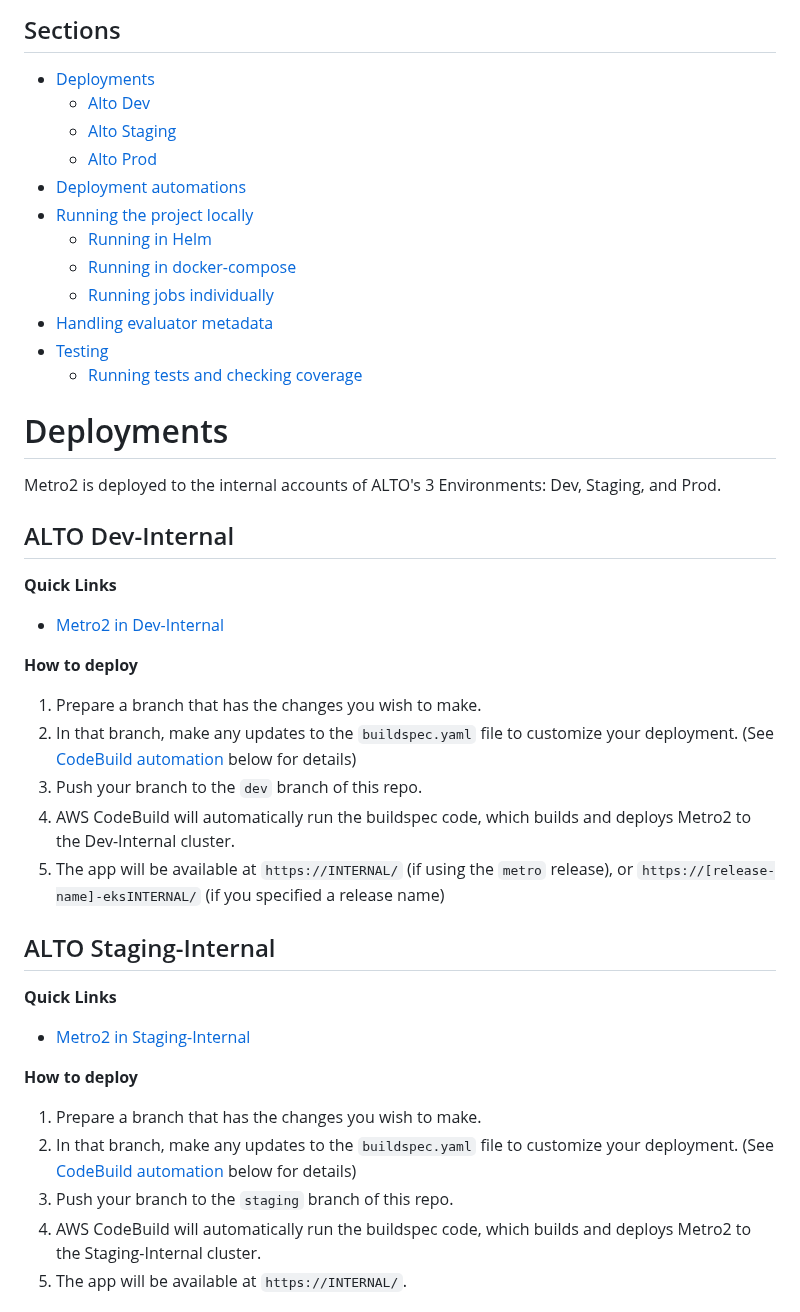
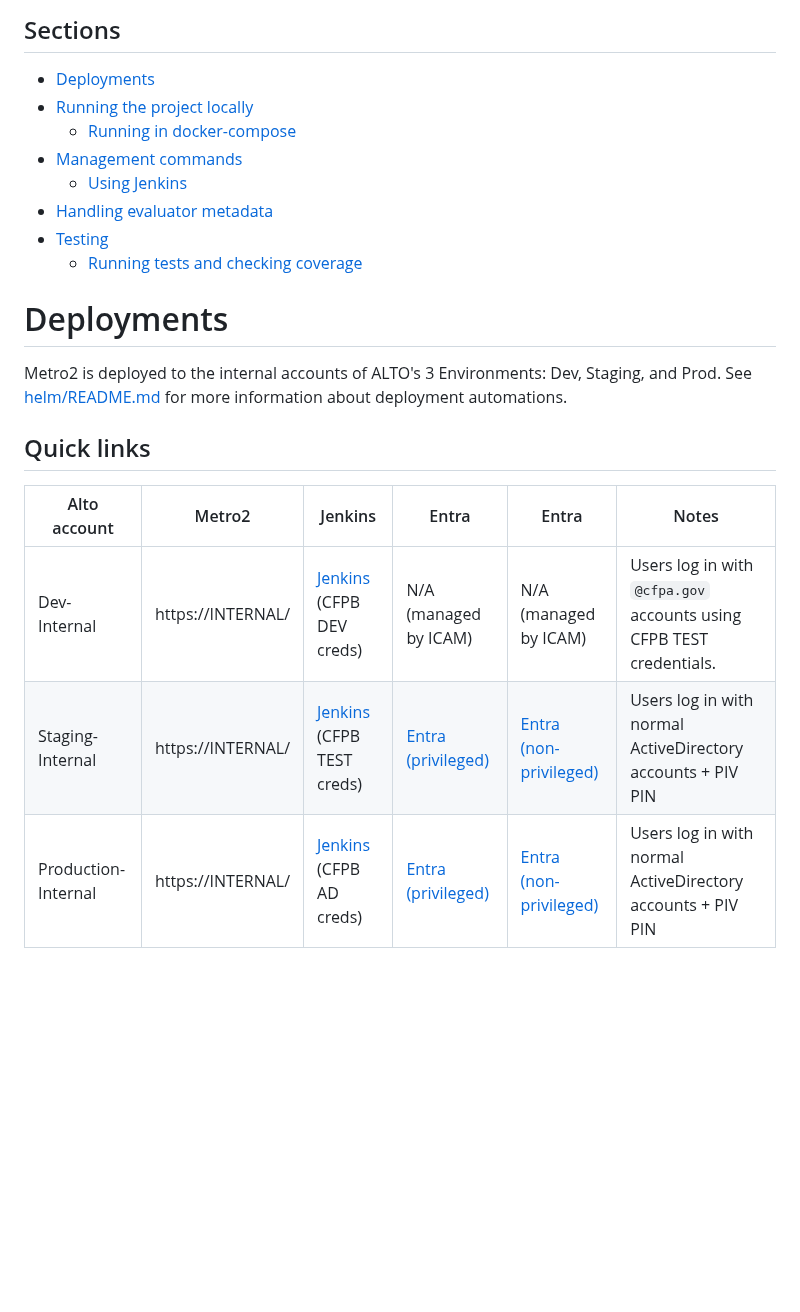
Before and after one commit to cfpb/Metro2, a Markdown page: README.md, the part around one of its changes. Drawn GitHub-style; blank space fills up the shorter version.

Commit message:
Bring README docs up to date

```diff
--- a/README.md
+++ b/README.md
@@ -8,14 +8,10 @@ The front-end provides a React-based interface for authenticated and authorized
 
 ## Sections
 - [Deployments](#deployments)
-    - [Alto Dev](#alto-dev-internal)
-    - [Alto Staging](#alto-staging-internal)
-    - [Alto Prod](#alto-prod-internal)
-- [Deployment automations](#deployment-automations)
 - [Running the project locally](#running-the-project-locally)
-    - [Running in Helm](#running-in-helm)
     - [Running in docker-compose](#running-in-docker-compose)
-    - [Running jobs individually](#individual-jobs)
+- [Management commands](#running-management-commands)
+    - [Using Jenkins](#using-jenkins)
 - [Handling evaluator metadata](#handling-evaluator-metadata)
 - [Testing](#testing)
   - [Running tests and checking coverage](#running-tests-and-checking-coverage)
@@ -23,29 +19,13 @@ The front-end provides a React-based interface for authenticated and authorized
 
 # Deployments
 
-Metro2 is deployed to the internal accounts of ALTO's 3 Environments: Dev, Staging, and Prod.
+Metro2 is deployed to the internal accounts of ALTO's 3 Environments: Dev, Staging, and Prod. See [helm/README.md](helm/README.md) for more information about deployment automations.
 
-## ALTO Dev-Internal
+## Quick links
 
-**Quick Links**
-- [Metro2 in Dev-Internal](https://INTERNAL/)
+| Alto account | Metro2 | Jenkins | Entra | Entra | Notes |
+| --- | --- | --- | --- | --- | --- |
+| Dev-Internal | https://INTERNAL/ | [Jenkins](https://INTERNAL/) (CFPB DEV creds) | N/A (managed by ICAM) | N/A (managed by ICAM) | Users log in with `@cfpa.gov` accounts using CFPB TEST credentials. |
+| Staging-Internal | https://INTERNAL/ | [Jenkins](https://INTERNAL/) (CFPB TEST creds) | [Entra (privileged)](INTERNAL) | [Entra (non-privileged)](INTERNAL) | Users log in with normal ActiveDirectory accounts + PIV PIN |
+| Production-Internal | https://INTERNAL/ | [Jenkins](https://INTERNAL/) (CFPB AD creds) | [Entra (privileged)](INTERNAL) | [Entra (non-privileged)](INTERNAL) | Users log in with normal ActiveDirectory accounts + PIV PIN |
 
-**How to deploy**
-1. Prepare a branch that has the changes you wish to make.
-2. In that branch, make any updates to the `buildspec.yaml` file to customize your deployment. (See [CodeBuild automation](#codebuild-automation) below for details)
-3. Push your branch to the `dev` branch of this repo.
-4. AWS CodeBuild will automatically run the buildspec code, which builds and deploys Metro2 to the Dev-Internal cluster.
-5. The app will be available at `https://INTERNAL/` (if using the `metro` release), or `https://[release-name]-eksINTERNAL/` (if you specified a release name)
-
-## ALTO Staging-Internal
-
-**Quick Links**
-- [Metro2 in Staging-Internal](https://INTERNAL/)
-
-**How to deploy**
-1. Prepare a branch that has the changes you wish to make.
-2. In that branch, make any updates to the `buildspec.yaml` file to customize your deployment. (See [CodeBuild automation](#codebuild-automation) below for details)
-3. Push your branch to the `staging` branch of this repo.
-4. AWS CodeBuild will automatically run the buildspec code, which builds and deploys Metro2 to the Staging-Internal cluster.
-5. The app will be available at `https://INTERNAL/`.
-
```
Also changed, not shown: other parts of README.md (+32 -40 lines).
